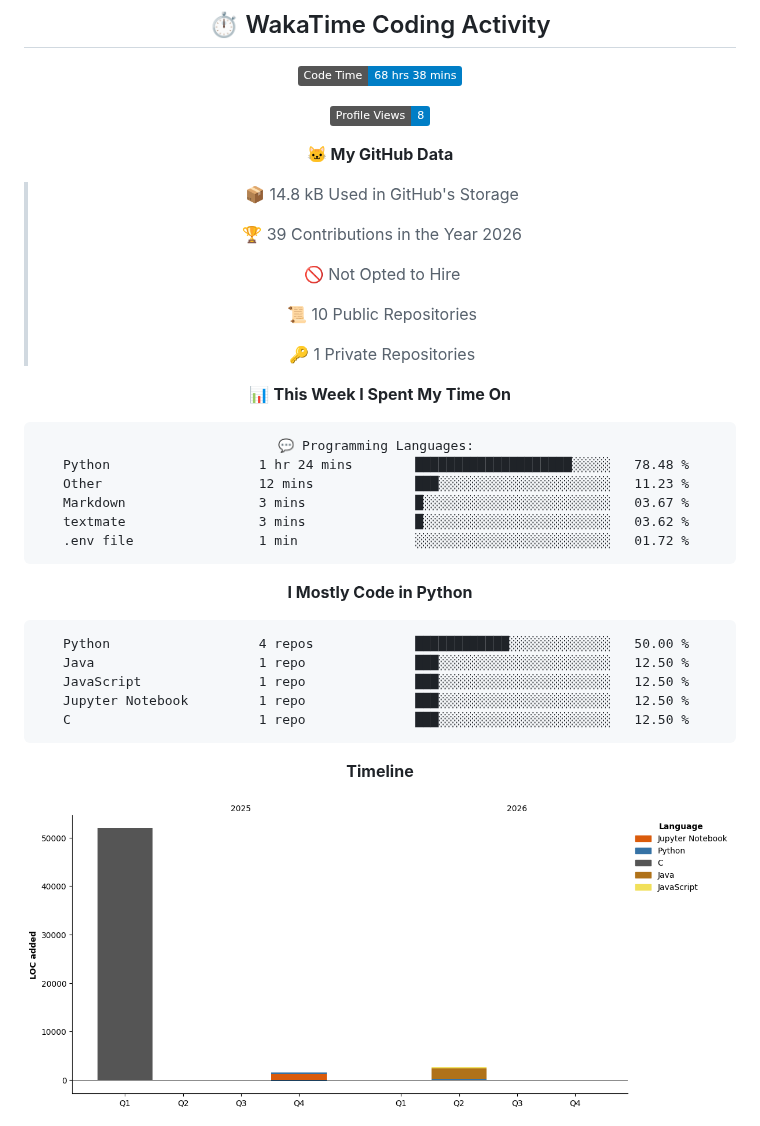
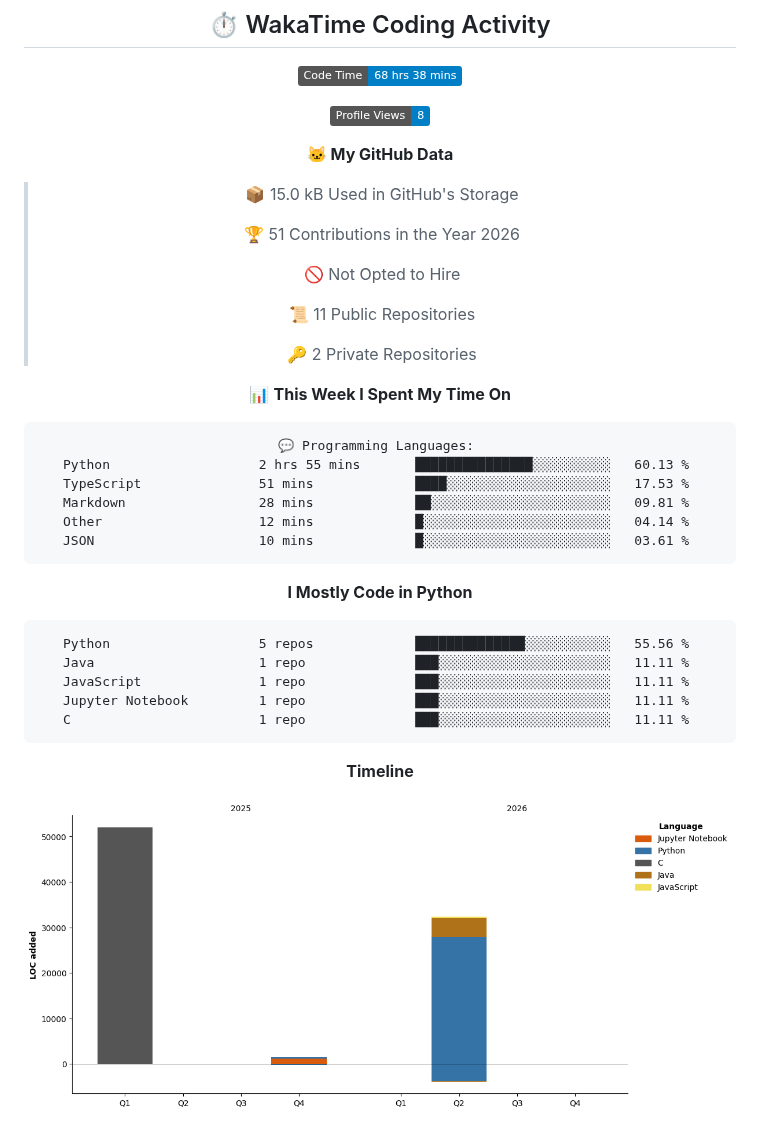
Before and after one commit to Qingshan2077/Qingshan2077, a Markdown page: README.md, the part around one of its changes. Drawn GitHub-style; pictures changed too: assets/bar_graph.png; badges without logos.

Commit message:
Updated with Dev Metrics

````diff
--- a/README.md
+++ b/README.md
@@ -76,35 +76,35 @@
 
 **🐱 My GitHub Data**
 
-> 📦 14.8 kB Used in GitHub's Storage
+> 📦 15.0 kB Used in GitHub's Storage
  >
-> 🏆 39 Contributions in the Year 2026
+> 🏆 51 Contributions in the Year 2026
  >
 > 🚫 Not Opted to Hire
  >
-> 📜 10 Public Repositories
+> 📜 11 Public Repositories
  >
-> 🔑 1 Private Repositories
+> 🔑 2 Private Repositories
  >
 📊 **This Week I Spent My Time On**
 
 ```text
 💬 Programming Languages:
-Python                   1 hr 24 mins        ████████████████████░░░░░   78.48 %
-Other                    12 mins             ███░░░░░░░░░░░░░░░░░░░░░░   11.23 %
-Markdown                 3 mins              █░░░░░░░░░░░░░░░░░░░░░░░░   03.67 %
-textmate                 3 mins              █░░░░░░░░░░░░░░░░░░░░░░░░   03.62 %
-.env file                1 min               ░░░░░░░░░░░░░░░░░░░░░░░░░   01.72 %
+Python                   2 hrs 55 mins       ███████████████░░░░░░░░░░   60.13 %
+TypeScript               51 mins             ████░░░░░░░░░░░░░░░░░░░░░   17.53 %
+Markdown                 28 mins             ██░░░░░░░░░░░░░░░░░░░░░░░   09.81 %
+Other                    12 mins             █░░░░░░░░░░░░░░░░░░░░░░░░   04.14 %
+JSON                     10 mins             █░░░░░░░░░░░░░░░░░░░░░░░░   03.61 %
 ```
 
 **I Mostly Code in Python**
 
 ```text
-Python                   4 repos             ████████████░░░░░░░░░░░░░   50.00 %
-Java                     1 repo              ███░░░░░░░░░░░░░░░░░░░░░░   12.50 %
-JavaScript               1 repo              ███░░░░░░░░░░░░░░░░░░░░░░   12.50 %
-Jupyter Notebook         1 repo              ███░░░░░░░░░░░░░░░░░░░░░░   12.50 %
-C                        1 repo              ███░░░░░░░░░░░░░░░░░░░░░░   12.50 %
+Python                   5 repos             ██████████████░░░░░░░░░░░   55.56 %
+Java                     1 repo              ███░░░░░░░░░░░░░░░░░░░░░░   11.11 %
+JavaScript               1 repo              ███░░░░░░░░░░░░░░░░░░░░░░   11.11 %
+Jupyter Notebook         1 repo              ███░░░░░░░░░░░░░░░░░░░░░░   11.11 %
+C                        1 repo              ███░░░░░░░░░░░░░░░░░░░░░░   11.11 %
 ```
 
 
````
Also changed, not shown: other parts of README.md (+1 -1 lines).
